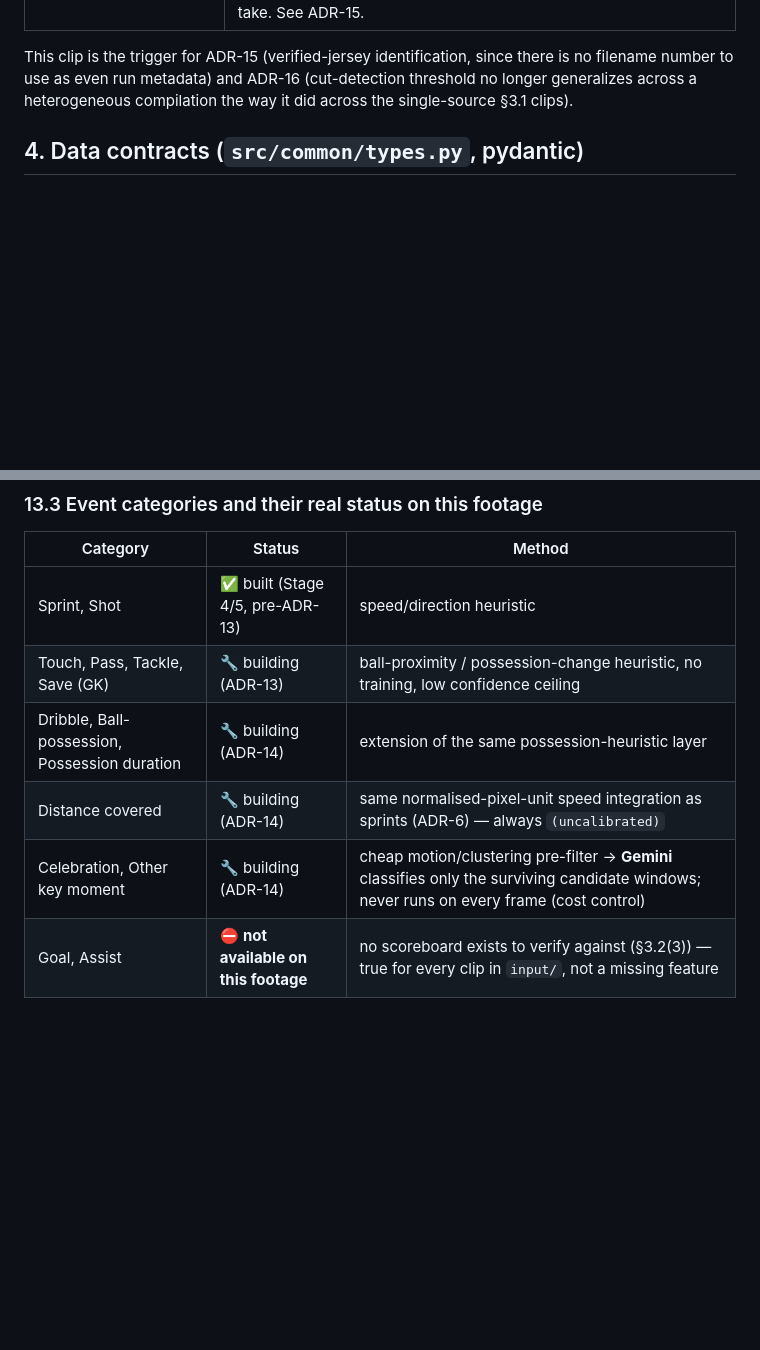
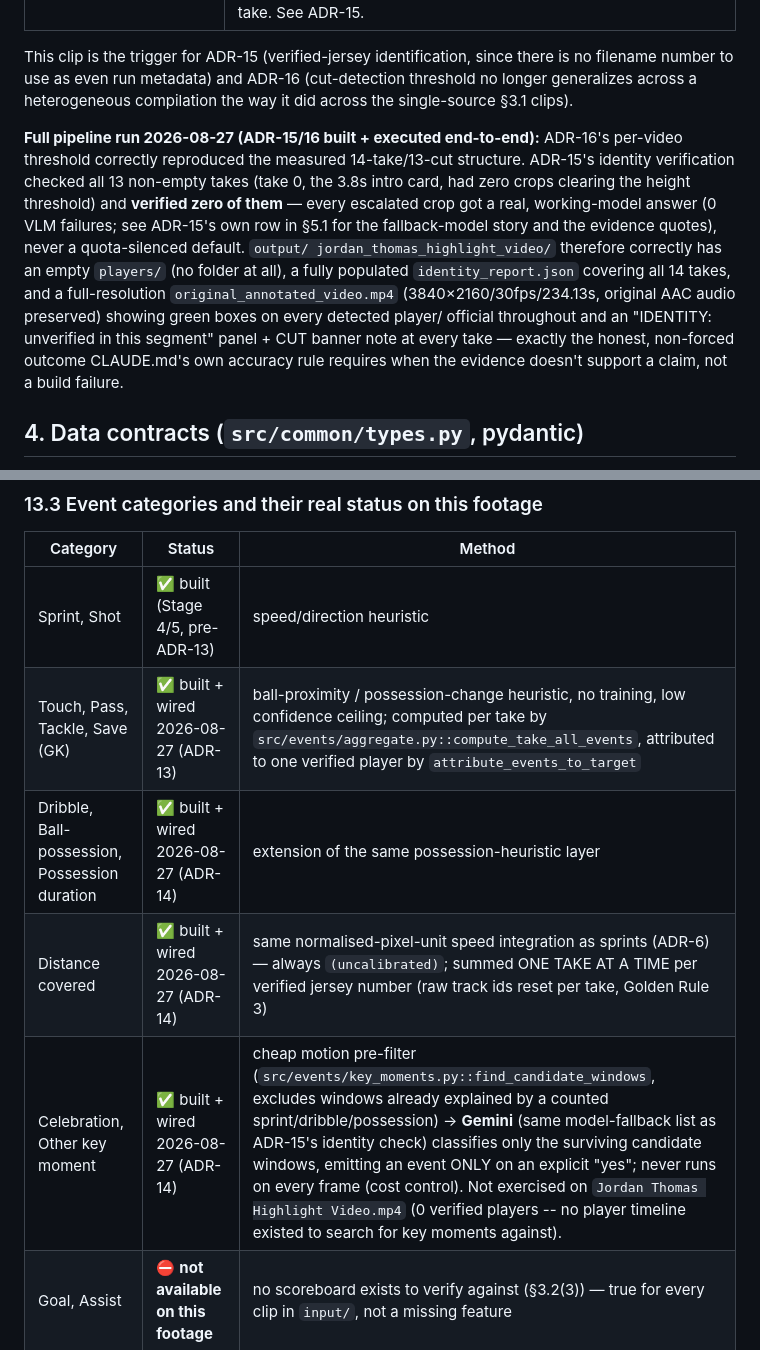
Before and after one commit to Qaiserfarooq285/player_tracker, a Markdown page: CLAUDE.md, 2 parts joined by grey strips. Rendered like a GitHub page; blank space fills up the shorter version.

Commit message:
Document ADR-15/ADR-13/14 completion + real run results in CLAUDE.md
ADR-15's row: status -> "built + run 2026-08-27", with the concrete design
details pinned during implementation (min_crop_height_px=120, escalation
cap=6, min_agreeing_frames=2 with a strict never-broken-tie rule, single
native-res decode pass rationale), the mid-run Gemini daily-quota discovery
and the model-fallback fix, and the real end-to-end result on Jordan Thomas
Highlight Video.mp4: 0/14 takes verified, with the evidence trail (VLM
quotes) confirming this is a genuine negative, not a quota-silenced
default.

§13.3's ADR-13/14 event-category rows: status -> "built + wired
2026-08-27" now that touch/pass/tackle/save/dribble/possession/distance/
key-moments are actually invoked by src/events/aggregate.py and
src/pipeline/extended_output.py for the first time (previously built and
tested in isolation by a prior session, but never wired into any pipeline
entrypoint).

§3.3: added the full pipeline run's final output-tree summary so the
"why is players/ empty" question is answered directly in CLAUDE.md, not
only inside identity_report.json.

No code changes in this commit -- documentation only, following each
change's own commit. make test: 342 passed.

Co-Authored-By: Claude Haiku 4.5 <noreply@anthropic.com>

```diff
--- a/CLAUDE.md
+++ b/CLAUDE.md
@@ -133,6 +133,18 @@ This clip is the trigger for ADR-15 (verified-jersey identification, since there
 as even run metadata) and ADR-16 (cut-detection threshold no longer generalizes across a heterogeneous
 compilation the way it did across the single-source §3.1 clips).
 
+**Full pipeline run 2026-08-27 (ADR-15/16 built + executed end-to-end):** ADR-16's per-video threshold
+correctly reproduced the measured 14-take/13-cut structure. ADR-15's identity verification checked all 13
+non-empty takes (take 0, the 3.8s intro card, had zero crops clearing the height threshold) and **verified
+zero of them** — every escalated crop got a real, working-model answer (0 VLM failures; see ADR-15's own row
+in §5.1 for the fallback-model story and the evidence quotes), never a quota-silenced default. `output/
+jordan_thomas_highlight_video/` therefore correctly has an empty `players/` (no folder at all), a fully
+populated `identity_report.json` covering all 14 takes, and a full-resolution `original_annotated_video.mp4`
+(3840×2160/30fps/234.13s, original AAC audio preserved) showing green boxes on every detected player/
+official throughout and an "IDENTITY: unverified in this segment" panel + CUT banner note at every take —
+exactly the honest, non-forced outcome CLAUDE.md's own accuracy rule requires when the evidence doesn't
+support a claim, not a build failure.
+
 ## 4. Data contracts (`src/common/types.py`, pydantic)
 Stages compose through these; intermediate artifacts cache to disk (parquet/JSON + video) so stages run independently.
 - `Frame(index, t, path)`
@@ -410,10 +425,10 @@ identity could not be verified."*
 | Category | Status | Method |
 |---|---|---|
 | Sprint, Shot | ✅ built (Stage 4/5, pre-ADR-13) | speed/direction heuristic |
-| Touch, Pass, Tackle, Save (GK) | 🔧 building (ADR-13) | ball-proximity / possession-change heuristic, no training, low confidence ceiling |
-| Dribble, Ball-possession, Possession duration | 🔧 building (ADR-14) | extension of the same possession-heuristic layer |
-| Distance covered | 🔧 building (ADR-14) | same normalised-pixel-unit speed integration as sprints (ADR-6) — always `(uncalibrated)` |
-| Celebration, Other key moment | 🔧 building (ADR-14) | cheap motion/clustering pre-filter → **Gemini** classifies only the surviving candidate windows; never runs on every frame (cost control) |
+| Touch, Pass, Tackle, Save (GK) | ✅ built + wired 2026-08-27 (ADR-13) | ball-proximity / possession-change heuristic, no training, low confidence ceiling; computed per take by `src/events/aggregate.py::compute_take_all_events`, attributed to one verified player by `attribute_events_to_target` |
+| Dribble, Ball-possession, Possession duration | ✅ built + wired 2026-08-27 (ADR-14) | extension of the same possession-heuristic layer |
+| Distance covered | ✅ built + wired 2026-08-27 (ADR-14) | same normalised-pixel-unit speed integration as sprints (ADR-6) — always `(uncalibrated)`; summed ONE TAKE AT A TIME per verified jersey number (raw track ids reset per take, Golden Rule 3) |
+| Celebration, Other key moment | ✅ built + wired 2026-08-27 (ADR-14) | cheap motion pre-filter (`src/events/key_moments.py::find_candidate_windows`, excludes windows already explained by a counted sprint/dribble/possession) → **Gemini** (same model-fallback list as ADR-15's identity check) classifies only the surviving candidate windows, emitting an event ONLY on an explicit "yes"; never runs on every frame (cost control). Not exercised on `Jordan Thomas Highlight Video.mp4` (0 verified players -- no player timeline existed to search for key moments against). |
 | Goal, Assist | ⛔ **not available on this footage** | no scoreboard exists to verify against (§3.2(3)) — true for every clip in `input/`, not a missing feature |
 
 ### 13.4 Highlight compilations (per clip, category-specific — not the single ranked reel)
```
Also changed, not shown: other parts of CLAUDE.md (+4 -1 lines).
